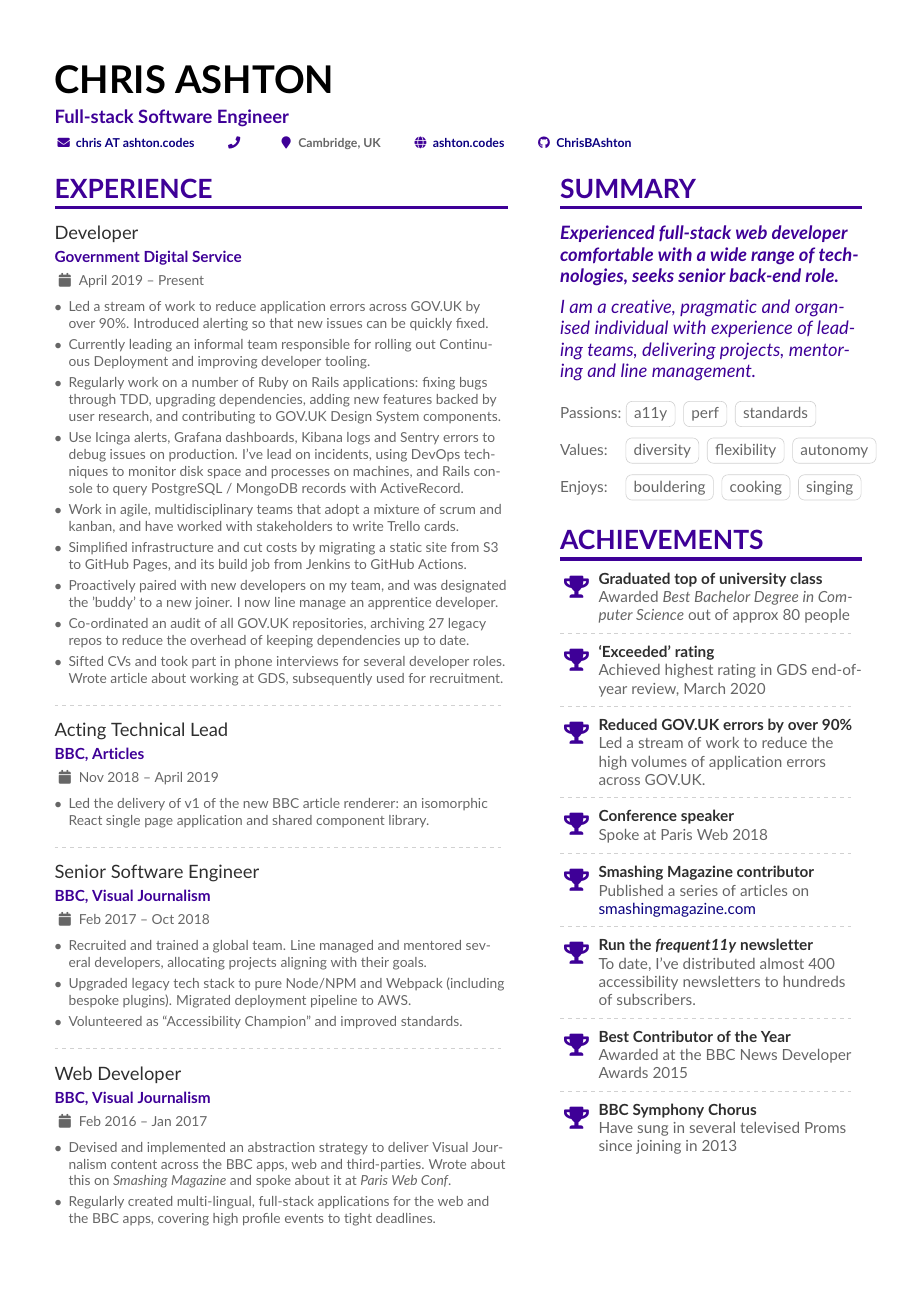
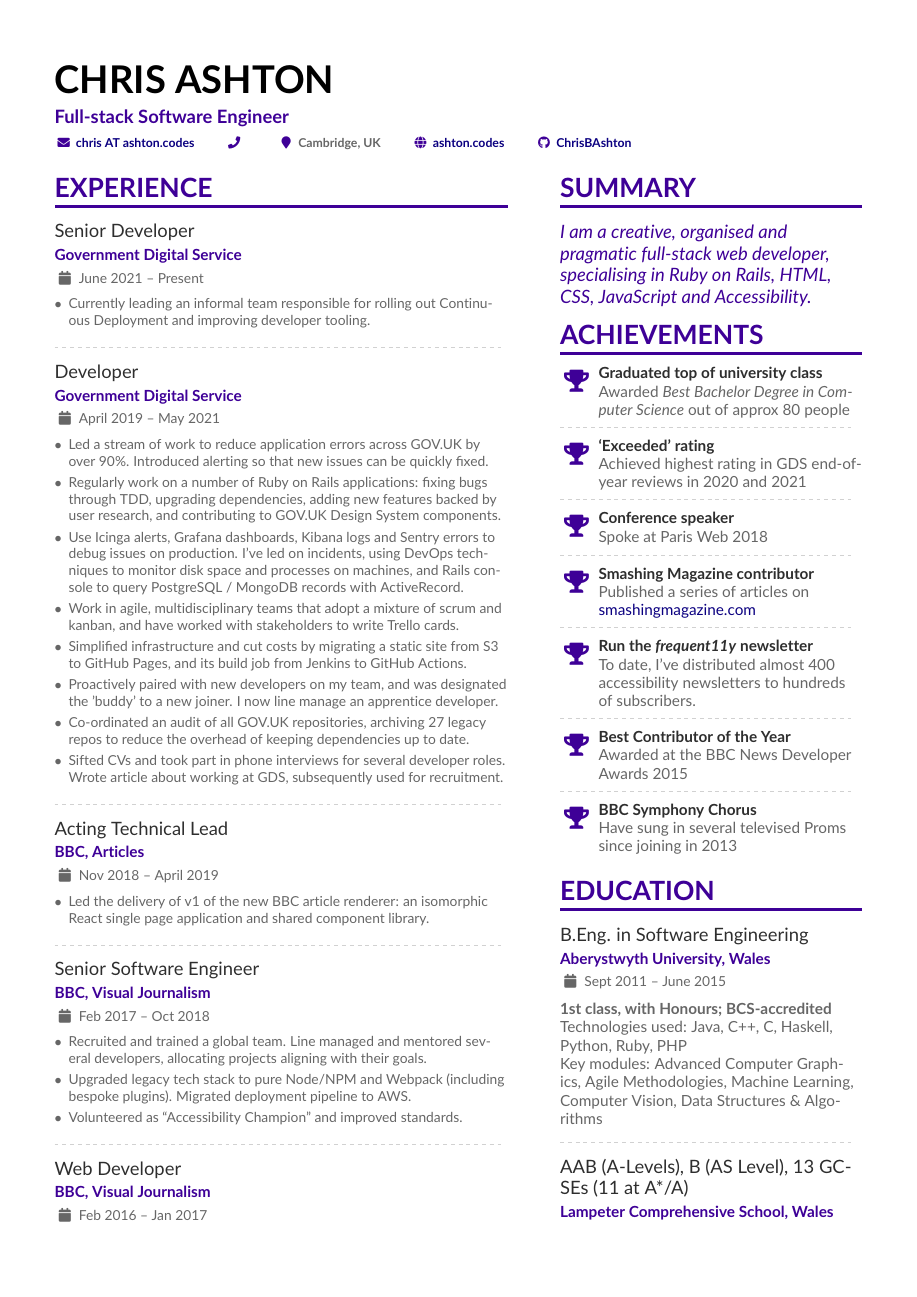
Before and after one commit to ChrisBAshton/cv, a LaTeX CV (template.tex): page 1 of 2. The pictures show the PDF file cv--public.pdf that the author committed with the source.

Commit message:
Add GDS 'Senior Developer' role
I've been promoted - woohoo!

I've had to move the Education section into the sidebar to make
room for the new job on the CV. I've also removed the slightly
unnecessary Passions/Values/Enjoys section to make room for that.

```diff
--- a/template.tex
+++ b/template.tex
@@ -117,13 +117,20 @@
 \cvsection{Experience}
 
 %\cvevent{Developer}{Government Digital Service}{April 2019 -- Present}{LOCATION GOES HERE IF YOU WANT}
-\cvevent{Developer}{Government Digital Service}{April 2019 -- Present}{}
+\cvevent{Senior Developer}{Government Digital Service}{June 2021 -- Present}{}
+
+\begin{itemize}
+    \item Currently leading an informal team responsible for rolling out Continuous Deployment and improving developer tooling.
+\end{itemize}
+
+\divider
+
+\cvevent{Developer}{Government Digital Service}{April 2019 -- May 2021}{}
 \begin{itemize}
     % 70k-150k weekly Sentry errors in early-mid 2020, reduced to just 8.5k in mid January 2021.
     \item Led a stream of work to reduce application errors across GOV.UK by over 90\%. Introduced alerting so that new issues can be quickly fixed.
-    \item Currently leading an informal team responsible for rolling out Continuous Deployment and improving developer tooling.
     \item Regularly work on a number of Ruby on Rails applications: fixing bugs through TDD, upgrading dependencies, adding new features backed by user research, and contributing to GOV.UK Design System components.
-    \item Use Icinga alerts, Grafana dashboards, Kibana logs and Sentry errors to debug issues on production. I've lead on incidents, using DevOps techniques to monitor disk space and processes on machines, and Rails console to query PostgreSQL / MongoDB records with ActiveRecord.
+    \item Use Icinga alerts, Grafana dashboards, Kibana logs and Sentry errors to debug issues on production. I've led on incidents, using DevOps techniques to monitor disk space and processes on machines, and Rails console to query PostgreSQL / MongoDB records with ActiveRecord.
     \item Work in agile, multidisciplinary teams that adopt a mixture of scrum and kanban, and have worked with stakeholders to write Trello cards.
     \item Simplified infrastructure and cut costs by migrating a static site from S3 to GitHub Pages, and its build job from Jenkins to GitHub Actions.
     \item Proactively paired with new developers on my team, and was designated the 'buddy' to a new joiner. I now line manage an apprentice developer.
@@ -220,10 +213,7 @@ Key modules: Advanced Computer Graphics, Agile Methodologies, Machine Learning,
 
 \cvsection{Summary}
 \begin{quote}
-\textbf{Experienced full-stack web developer comfortable with a wide range of technologies, seeks senior back-end role.}
-\\ \medskip
-I am a creative, pragmatic and organised individual with experience of leading teams, delivering projects, mentoring and line management.
-
+I am a creative, organised and
+\\
+pragmatic full-stack web developer, specialising in Ruby on Rails, HTML, CSS, JavaScript and Accessibility.
 \end{quote}
-
-\bigskip
@@ -250,4 +220,3 @@ Enjoys:
-\cvtag{singing}
 
 \cvsection{Achievements}
 
@@ -255,11 +224,7 @@ Enjoys:
 
 \divider
 
-\cvachievement{\faTrophy}{`Exceeded' rating}{Achieved highest rating in GDS end-of-year review, March 2020}
-
-\divider
-
-\cvachievement{\faTrophy}{Reduced GOV.UK errors by over 90\%}{Led a stream of work to reduce the high volumes of application errors across GOV.UK.}
+\cvachievement{\faTrophy}{`Exceeded' rating}{Achieved highest rating in GDS end-of-year reviews in 2020 and 2021}
 
 \divider
 
```
Also changed, not shown: cv--public.pdf, template.tex (48 more changed lines).
